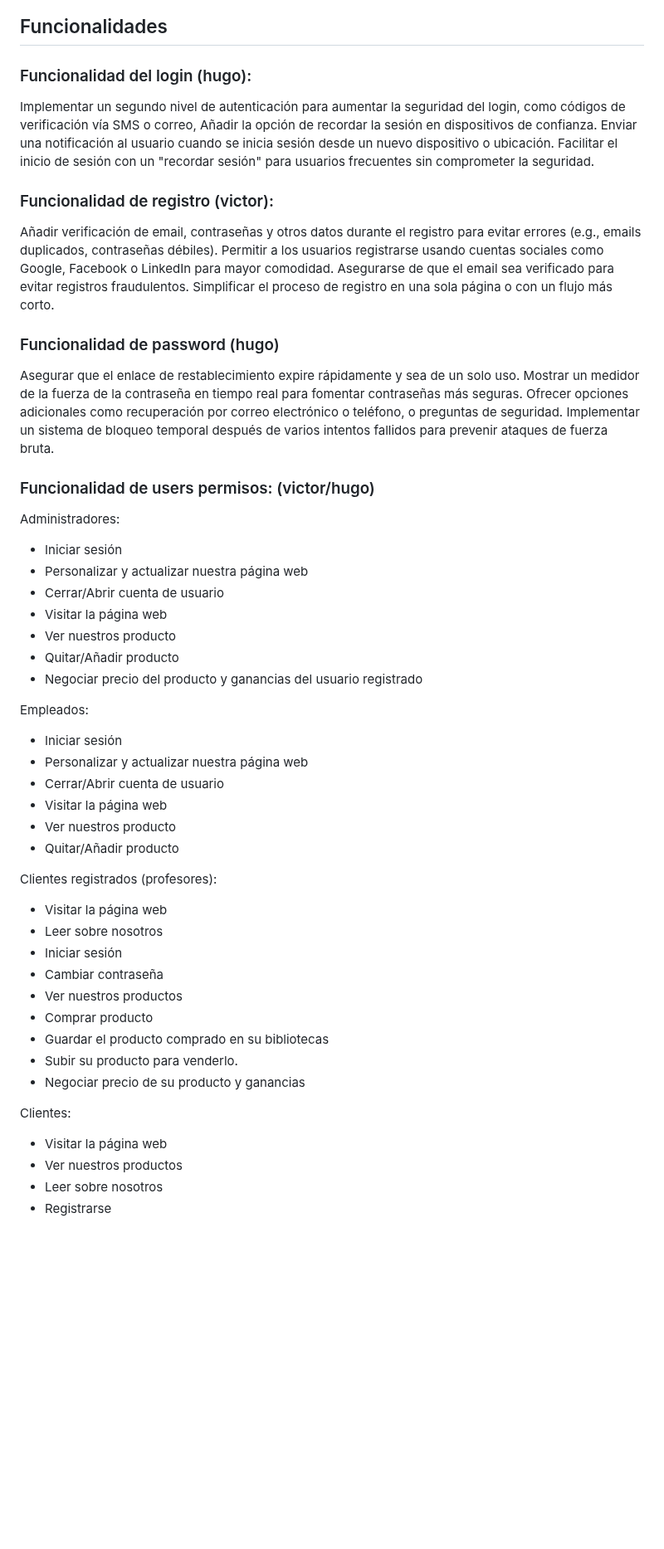
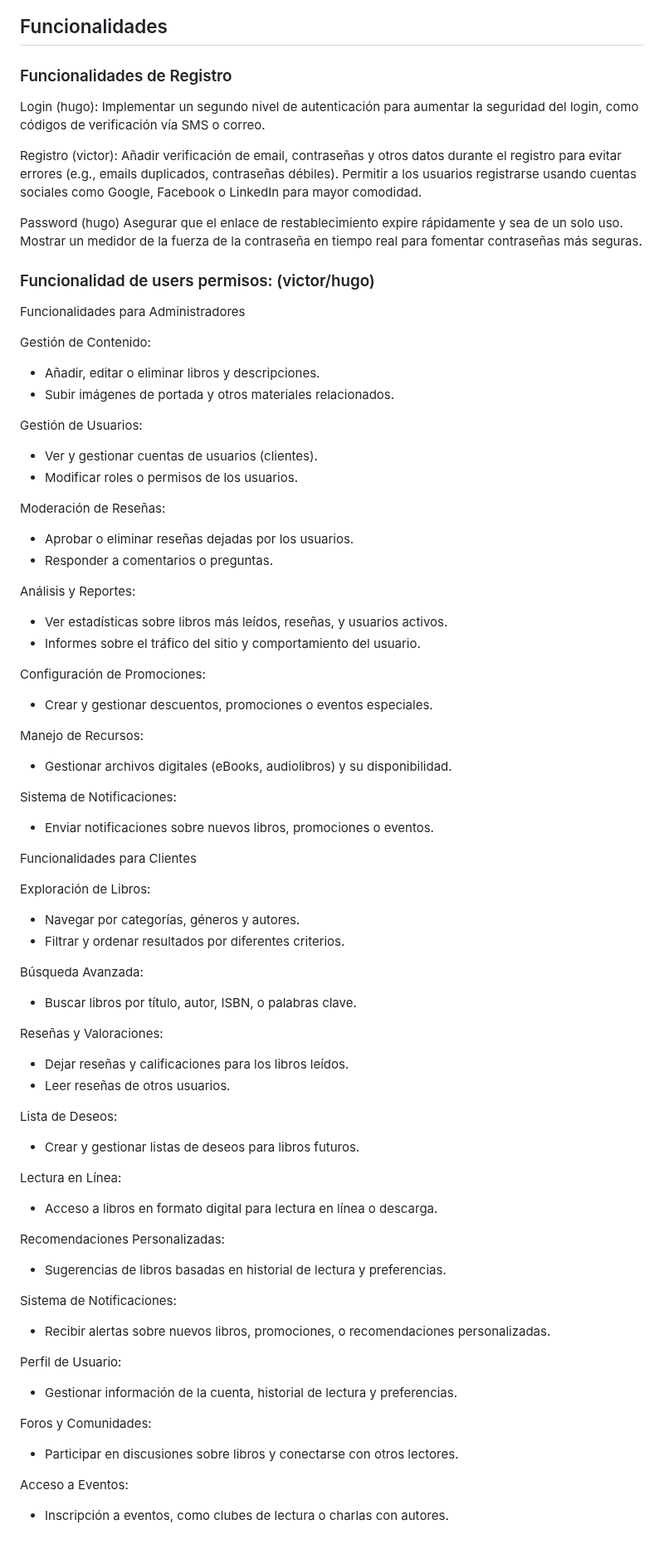
Before and after one commit to Trinidad666/Proyecto-RBooks, a Markdown page: Intriducción.md, the part around the change. Shown at 83% size. Rendered like a GitHub page; blank space fills up the shorter version.

```diff
--- a/Intriducción.md
+++ b/Intriducción.md
@@ -61,69 +61,79 @@ Hemos escogido este logo porque son las iniciales de nuestra empresa "RBooks" y
 
 ## Funcionalidades
 
-### Funcionalidad del login (hugo):
-Implementar un segundo nivel de autenticación para aumentar la seguridad del login, como códigos de verificación vía SMS o correo,
-Añadir la opción de recordar la sesión en dispositivos de confianza.
-Enviar una notificación al usuario cuando se inicia sesión desde un nuevo dispositivo o ubicación.
-Facilitar el inicio de sesión con un "recordar sesión" para usuarios frecuentes sin comprometer la seguridad.
+### Funcionalidades de Registro
+Login (hugo):
+Implementar un segundo nivel de autenticación para aumentar la seguridad del login, como códigos de verificación vía SMS o correo.
 
-
-### Funcionalidad de registro (victor):
+Registro (victor):
 Añadir verificación de email, contraseñas y otros datos durante el registro para evitar errores (e.g., emails duplicados, contraseñas débiles).
 Permitir a los usuarios registrarse usando cuentas sociales como Google, Facebook o LinkedIn para mayor comodidad.
-Asegurarse de que el email sea verificado para evitar registros fraudulentos.
-Simplificar el proceso de registro en una sola página o con un flujo más corto.
 
-
-### Funcionalidad de password (hugo)
+Password (hugo)
 Asegurar que el enlace de restablecimiento expire rápidamente y sea de un solo uso.
 Mostrar un medidor de la fuerza de la contraseña en tiempo real para fomentar contraseñas más seguras.
-Ofrecer opciones adicionales como recuperación por correo electrónico o teléfono, o preguntas de seguridad.
-Implementar un sistema de bloqueo temporal después de varios intentos fallidos para prevenir ataques de fuerza bruta.
 
 
 ### Funcionalidad de users permisos: (victor/hugo)
 
-Administradores:
+Funcionalidades para Administradores
 
-- Iniciar sesión
-- Personalizar y actualizar nuestra página web
-- Cerrar/Abrir cuenta de usuario
-- Visitar la página web
-- Ver nuestros producto
-- Quitar/Añadir producto
-- Negociar precio del producto y ganancias del usuario registrado
+Gestión de Contenido:
+- Añadir, editar o eliminar libros y descripciones.
+- Subir imágenes de portada y otros materiales relacionados.
+
+Gestión de Usuarios:
+- Ver y gestionar cuentas de usuarios (clientes).
+- Modificar roles o permisos de los usuarios.
+
+Moderación de Reseñas:
+- Aprobar o eliminar reseñas dejadas por los usuarios.
+- Responder a comentarios o preguntas.
+
+Análisis y Reportes:
+- Ver estadísticas sobre libros más leídos, reseñas, y usuarios activos.
+- Informes sobre el tráfico del sitio y comportamiento del usuario.
+
+Configuración de Promociones:
+- Crear y gestionar descuentos, promociones o eventos especiales.
+
+Manejo de Recursos:
+- Gestionar archivos digitales (eBooks, audiolibros) y su disponibilidad.
+
+Sistema de Notificaciones:
+- Enviar notificaciones sobre nuevos libros, promociones o eventos.
 
 
+Funcionalidades para Clientes
 
-Empleados:
+Exploración de Libros:
+- Navegar por categorías, géneros y autores.
+- Filtrar y ordenar resultados por diferentes criterios.
 
-- Iniciar sesión
-- Personalizar y actualizar nuestra página web
-- Cerrar/Abrir cuenta de usuario
-- Visitar la página web
-- Ver nuestros producto
-- Quitar/Añadir producto
+Búsqueda Avanzada:
+- Buscar libros por título, autor, ISBN, o palabras clave.
 
+Reseñas y Valoraciones:
+- Dejar reseñas y calificaciones para los libros leídos.
+- Leer reseñas de otros usuarios.
 
+Lista de Deseos:
+- Crear y gestionar listas de deseos para libros futuros.
 
-Clientes registrados (profesores):
+Lectura en Línea:
+- Acceso a libros en formato digital para lectura en línea o descarga.
 
-- Visitar la página web
-- Leer sobre nosotros
-- Iniciar sesión
-- Cambiar contraseña
-- Ver nuestros productos
-- Comprar producto
-- Guardar el producto comprado en su bibliotecas
-- Subir su producto para venderlo.
-- Negociar precio de su producto y ganancias
+Recomendaciones Personalizadas:
+- Sugerencias de libros basadas en historial de lectura y preferencias.
 
+Sistema de Notificaciones:
+- Recibir alertas sobre nuevos libros, promociones, o recomendaciones personalizadas.
 
+Perfil de Usuario:
+- Gestionar información de la cuenta, historial de lectura y preferencias.
 
-Clientes:
+Foros y Comunidades:
+- Participar en discusiones sobre libros y conectarse con otros lectores.
 
-- Visitar la página web
-- Ver nuestros productos
-- Leer sobre nosotros
-- Registrarse
+Acceso a Eventos:
+- Inscripción a eventos, como clubes de lectura o charlas con autores.
```
